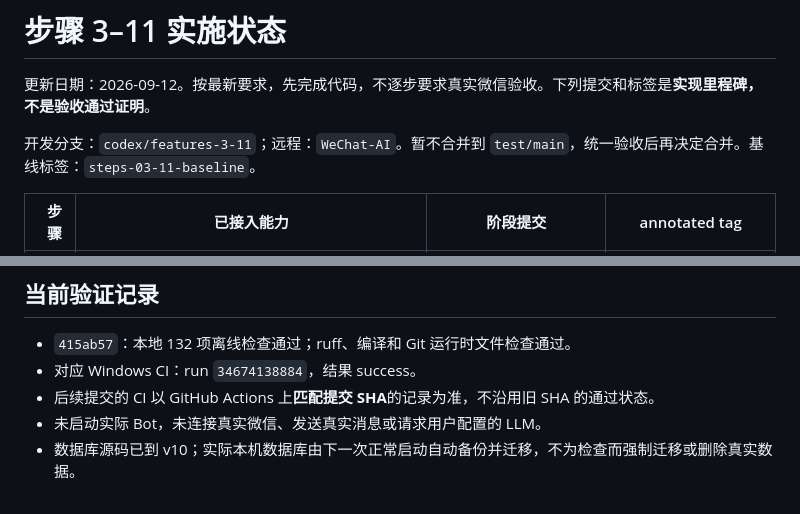
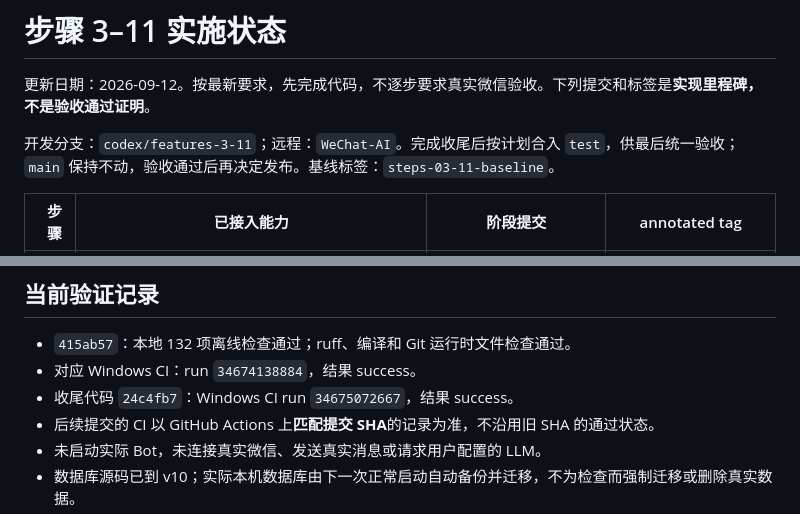
Before and after one commit to 122506xianluo/Wechat-AI, a Markdown page: docs/steps-03-11-status.md, 2 parts joined by grey strips. GitHub-like rendering.

Commit message:
docs: finalize steps 03-11 acceptance handoff

```diff
--- a/docs/steps-03-11-status.md
+++ b/docs/steps-03-11-status.md
@@ -2,7 +2,7 @@
 
 更新日期：2026-09-12。按最新要求，先完成代码，不逐步要求真实微信验收。下列提交和标签是**实现里程碑，不是验收通过证明**。
 
-开发分支：`codex/features-3-11`；远程：`WeChat-AI`。暂不合并到 `test/main`，统一验收后再决定合并。基线标签：`steps-03-11-baseline`。
+开发分支：`codex/features-3-11`；远程：`WeChat-AI`。完成收尾后按计划合入 `test`，供最后统一验收；`main` 保持不动，验收通过后再决定发布。基线标签：`steps-03-11-baseline`。
 
 | 步骤 | 已接入能力 | 阶段提交 | annotated tag |
 |---:|---|---|---|
@@ -22,6 +22,7 @@
 
 - `415ab57`：本地 132 项离线检查通过；ruff、编译和 Git 运行时文件检查通过。
 - 对应 Windows CI：run `34674138884`，结果 success。
+- 收尾代码 `24c4fb7`：Windows CI run `34675072667`，结果 success。
 - 后续提交的 CI 以 GitHub Actions 上**匹配提交 SHA**的记录为准，不沿用旧 SHA 的通过状态。
 - 未启动实际 Bot，未连接真实微信、发送真实消息或请求用户配置的 LLM。
 - 数据库源码已到 v10；实际本机数据库由下一次正常启动自动备份并迁移，不为检查而强制迁移或删除真实数据。
```
Also changed, not shown: docs/acceptance-steps-03-11.md (+1 -1 lines).
